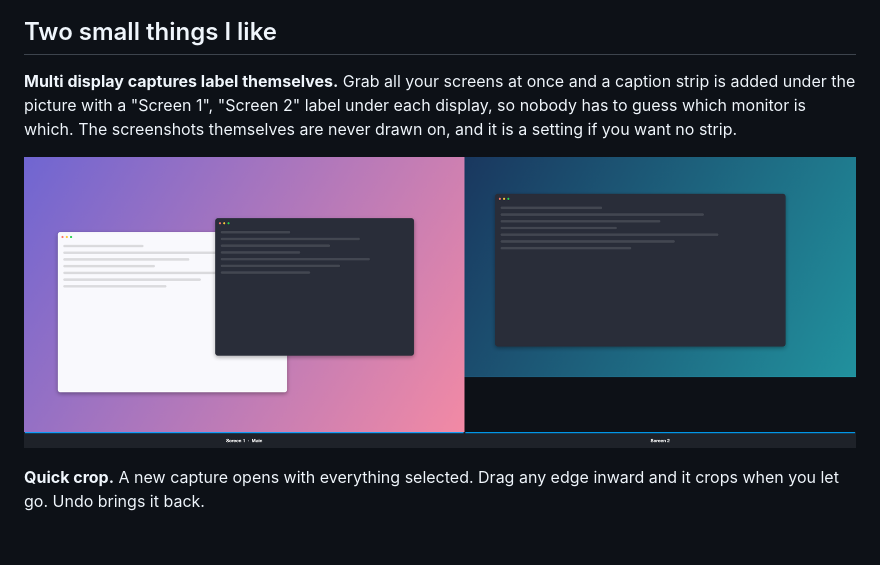
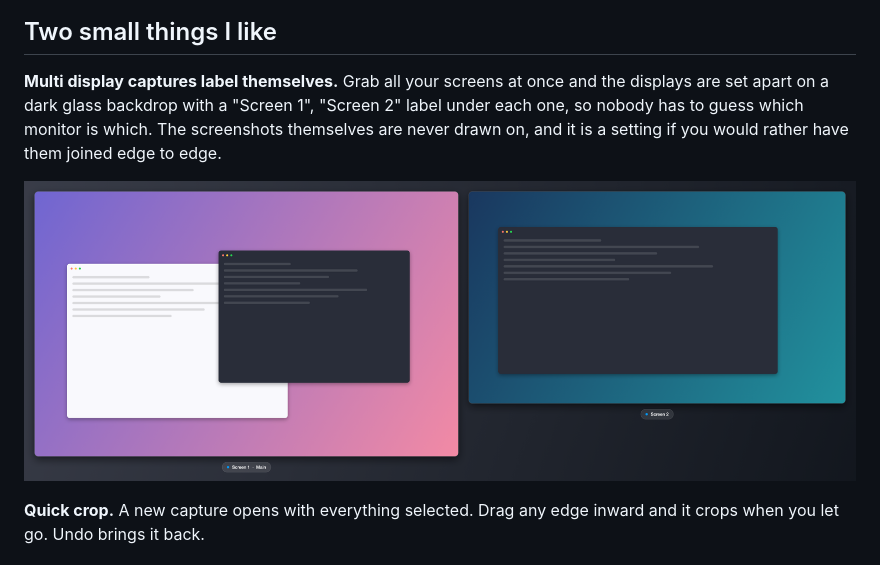
Before and after one commit to jhrahman/CaptureDeck, a Markdown page: README.md, the part around one of its changes. Rendered like a GitHub page; pictures changed too: docs/images/displays.png.

Commit message:
Multi display captures: dark glass backdrop with gaps, rounded displays and frosted labels

```diff
--- a/README.md
+++ b/README.md
@@ -43,6 +43,6 @@ I started CaptureDeck as a weekend project because I kept opening a second app e
 
 ## Two small things I like
 
-**Multi display captures label themselves.** Grab all your screens at once and a caption strip is added under the picture with a "Screen 1", "Screen 2" label under each display, so nobody has to guess which monitor is which. The screenshots themselves are never drawn on, and it is a setting if you want no strip.
+**Multi display captures label themselves.** Grab all your screens at once and the displays are set apart on a dark glass backdrop with a "Screen 1", "Screen 2" label under each one, so nobody has to guess which monitor is which. The screenshots themselves are never drawn on, and it is a setting if you would rather have them joined edge to edge.
 
 <p align="center">
```
Also changed, not shown: other parts of README.md (+1 -1 lines), 3 other files.
